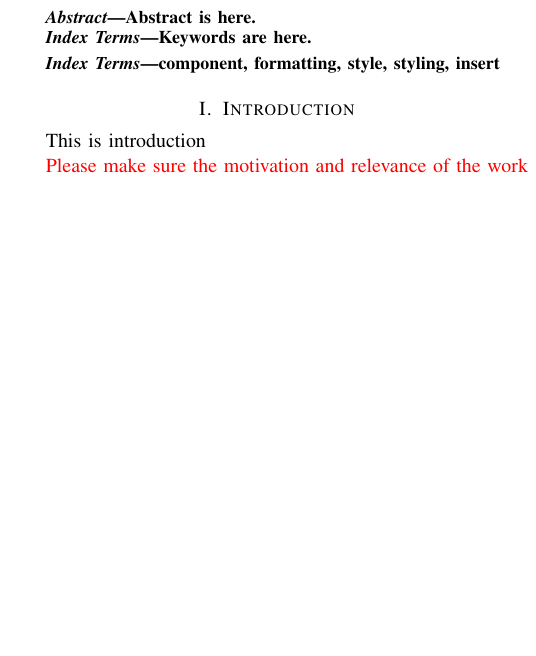
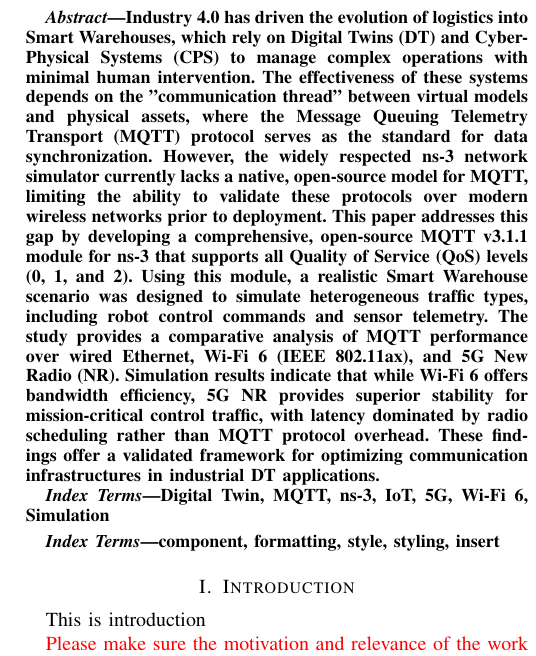
Before and after one commit to akmyat/docte6g_paper3, a LaTeX paper (docte6g.tex, which reads 00_Abstract/abstract.tex): part of one column of page 1 of 5, cut at the place of the change, the shorter picture padded with empty space. Compiled offline with pdfLaTeX; a missing font is replaced by an installed copy or a similar font; a LaTeX package or settings file that is missing is left out.

Commit message:
add: abstract

```diff
--- a/00_Abstract/abstract.tex
+++ b/00_Abstract/abstract.tex
@@ -1,7 +1,16 @@
 \begin{abstract}
-Abstract is here.
+
+Industry 4.0 has driven the evolution of logistics into Smart Warehouses, which rely on Digital Twins (DT) and Cyber-Physical Systems (CPS) to manage complex operations with minimal human intervention.
+The effectiveness of these systems depends on the "communication thread" between virtual models and physical assets, where the Message Queuing Telemetry Transport (MQTT) protocol serves as the standard for data synchronization.
+However, the widely respected ns-3 network simulator currently lacks a native, open-source model for MQTT, limiting the ability to validate these protocols over modern wireless networks prior to deployment.
+This paper addresses this gap by developing a comprehensive, open-source MQTT v3.1.1 module for ns-3 that supports all Quality of Service (QoS) levels (0, 1, and 2).
+Using this module, a realistic Smart Warehouse scenario was designed to simulate heterogeneous traffic types, including robot control commands and sensor telemetry.
+The study provides a comparative analysis of MQTT performance over wired Ethernet, Wi-Fi 6 (IEEE 802.11ax), and 5G New Radio (NR).
+Simulation results indicate that while Wi-Fi 6 offers bandwidth efficiency, 5G NR provides superior stability for mission-critical control traffic, with latency dominated by radio scheduling rather than MQTT protocol overhead.
+These findings offer a validated framework for optimizing communication infrastructures in industrial DT applications.
+
 \end{abstract}
 
 \begin{IEEEkeywords}
-Keywords are here.
+Digital Twin, MQTT, ns-3, IoT, 5G, Wi-Fi 6, Simulation
 \end{IEEEkeywords}
```
